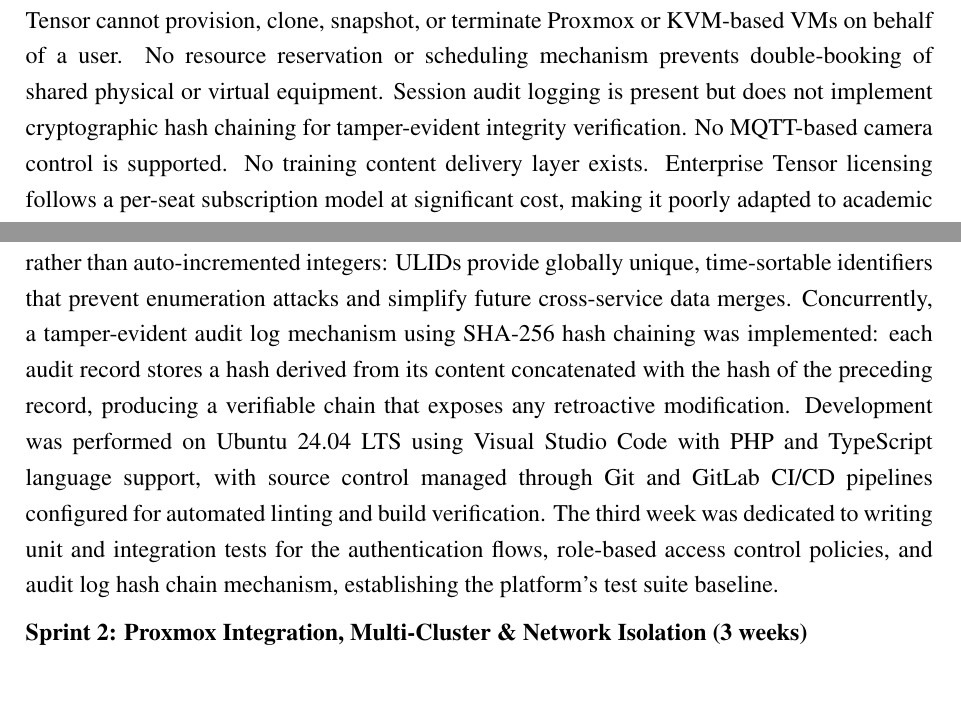
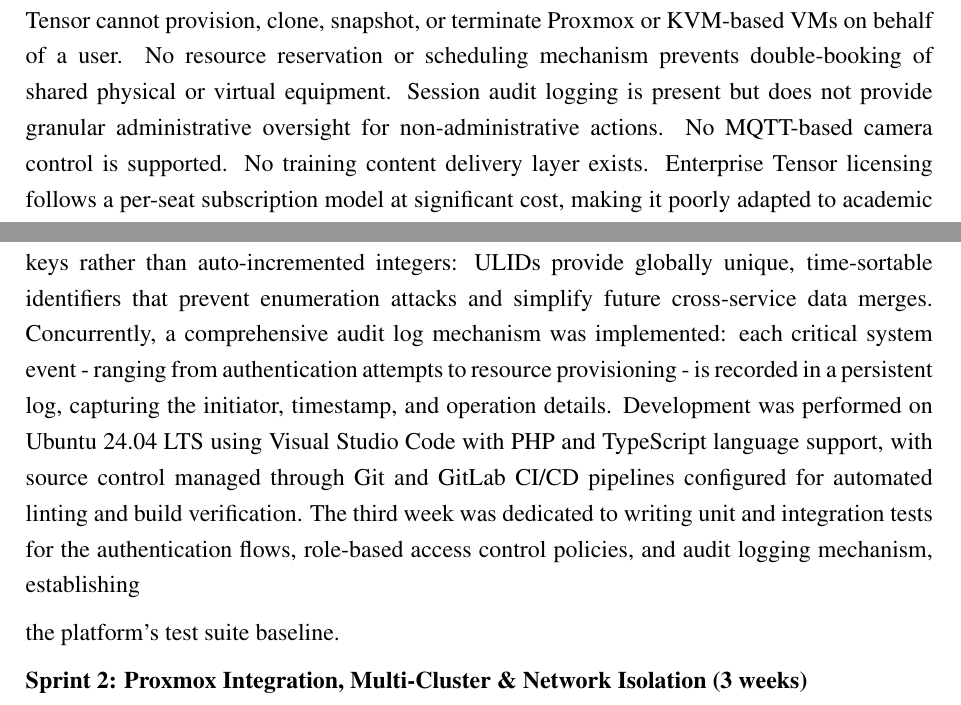
Before and after one commit to AbdelazizBarhoumi/iot_reap, a LaTeX thesis (internshipReport/main.tex, which reads internshipReport/chapters/chapter1.tex): two parts of pages 26 and 45 of 127, joined at a grey line, cut so that both start at the same text. Compiled offline with pdfLaTeX.

Commit message:
Refactor audit logging descriptions for clarity and consistency; enhance compliance details in the internship report.

```diff
--- a/internshipReport/chapters/chapter1.tex
+++ b/internshipReport/chapters/chapter1.tex
@@ -547,8 +547,8 @@
 Tensor cannot provision, clone, snapshot, or terminate Proxmox or KVM-based
 VMs on behalf of a user. No resource reservation or scheduling mechanism
 prevents double-booking of shared physical or virtual equipment. Session audit
-logging is present but does not implement cryptographic hash chaining for
-tamper-evident integrity verification. No MQTT-based camera control is supported. No training content delivery layer exists.
+logging is present but does not provide granular administrative oversight for
+non-administrative actions. No MQTT-based camera control is supported. No training content delivery layer exists.
 Enterprise Tensor licensing follows a per-seat subscription model at
 significant cost, making it poorly adapted to academic institutions that
 need to provision transient access for large, rotating cohorts of trainees.
@@ -1333,15 +1332,16 @@
 linking logic to merge social and local credentials. A key architectural decision in
 this sprint was the use of ULID primary keys rather than auto-incremented integers:
 ULIDs provide globally unique, time-sortable identifiers that prevent enumeration
-attacks and simplify future cross-service data merges. Concurrently, a tamper-evident
-audit log mechanism using SHA-256 hash chaining was implemented: each audit record
-stores a hash derived from its content concatenated with the hash of the preceding
-record, producing a verifiable chain that exposes any retroactive modification.
+attacks and simplify future cross-service data merges. Concurrently, a comprehensive
+audit log mechanism was implemented: each critical system event - ranging from
+authentication attempts to resource provisioning - is recorded in a persistent
+log, capturing the initiator, timestamp, and operation details.
 Development was performed on Ubuntu 24.04 LTS using Visual Studio Code with PHP and
 TypeScript language support, with source control managed through Git and GitLab CI/CD
 pipelines configured for automated linting and build verification. The third week was
 dedicated to writing unit and integration tests for the authentication flows,
-role-based access control policies, and audit log hash chain mechanism, establishing
+role-based access control policies, and audit logging mechanism, establishing
+
 the platform's test suite baseline.
 
 \textbf{Sprint 2: Proxmox Integration, Multi-Cluster \& Network Isolation (3 weeks)}
```
Also changed, not shown: internshipReport/chapters/abstract.tex (+2 -2 lines), internshipReport/chapters/chapter1.tex (17 more changed lines), 1 other file.
